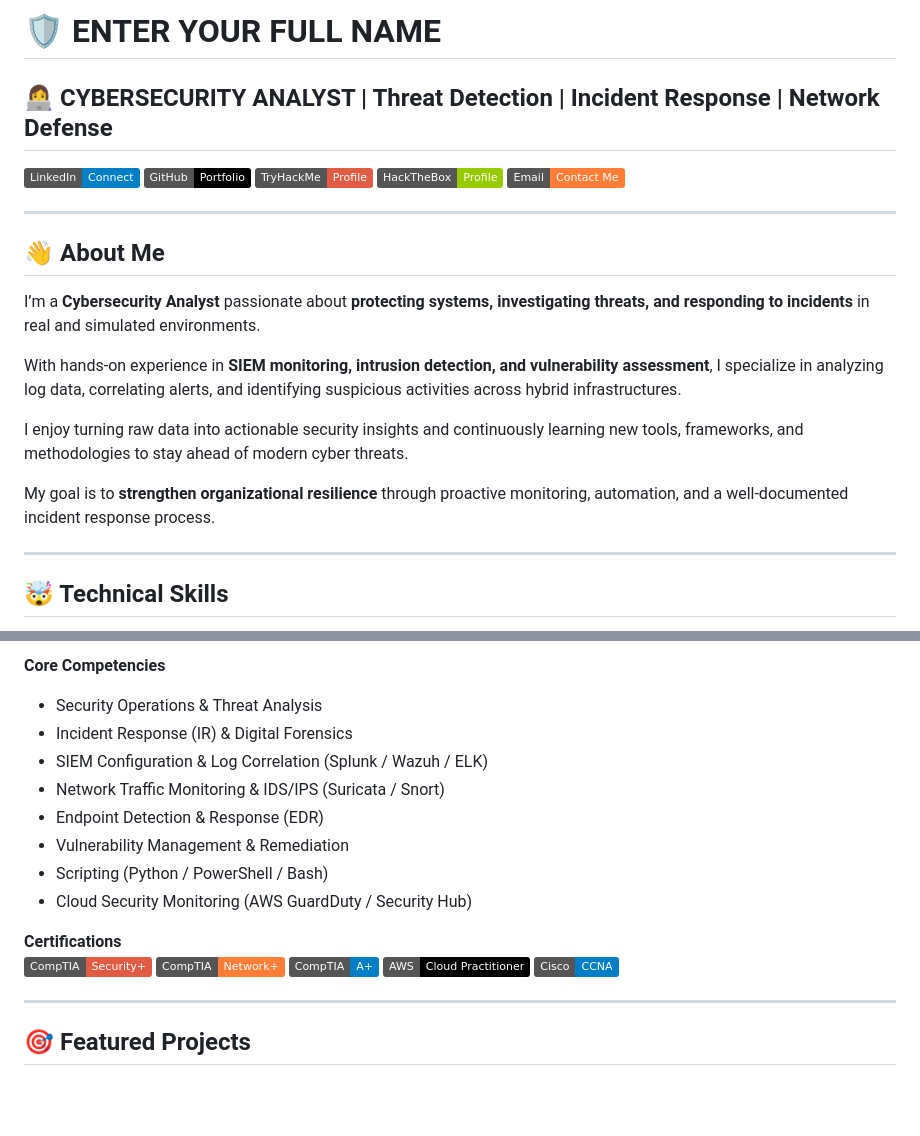
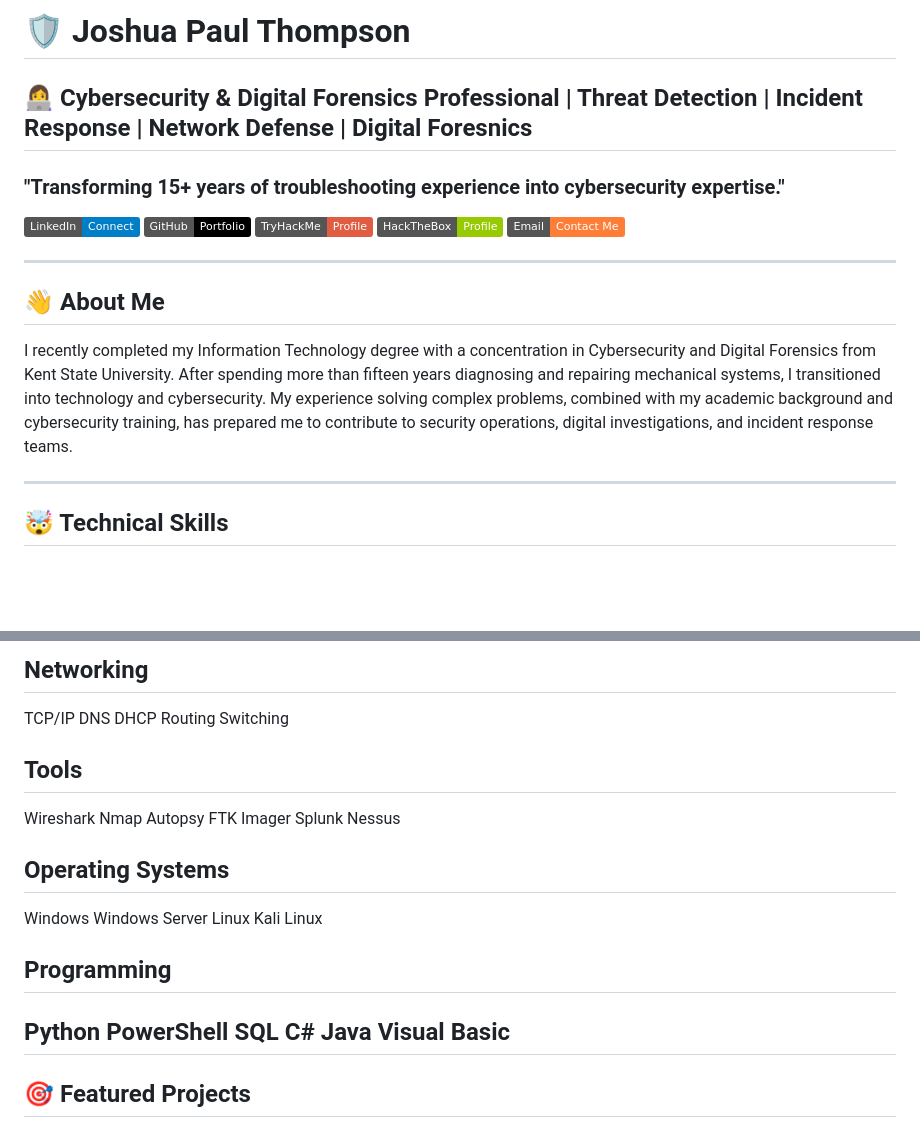
Before and after one commit to JoshuaPaulThompson/JoshuaPaulThompson.github.io, a Markdown page: cyber-analyst.md, 2 parts joined by grey strips. Rendered like a GitHub page; badges without logos; blank space fills up the shorter version.

```diff
--- a/cyber-analyst.md
+++ b/cyber-analyst.md
@@ -1,23 +1,17 @@
-# 🛡️ ENTER YOUR FULL NAME
-## 👩‍💻 CYBERSECURITY ANALYST | Threat Detection | Incident Response | Network Defense
-
-[![LinkedIn](https://img.shields.io/badge/LinkedIn-Connect-blue)](https://linkedin.com/in/<yourlinkedin>)
-[![GitHub](https://img.shields.io/badge/GitHub-Portfolio-black)](https://github.com/<yourgithub>)
-[![TryHackMe](https://img.shields.io/badge/TryHackMe-Profile-red)](https://tryhackme.com/p/<yourtryhackme>)
-[![HackTheBox](https://img.shields.io/badge/HackTheBox-Profile-green)](https://hackthebox.com/home/users/profile/<yourid>)
-[![Email](https://img.shields.io/badge/Email-Contact%20Me-orange)](mailto:<youremail>@gmail.com)
+# 🛡️ Joshua Paul Thompson
+## 👩‍💻 Cybersecurity & Digital Forensics Professional | Threat Detection | Incident Response | Network Defense | Digital Foresnics
+### "Transforming 15+ years of troubleshooting experience into cybersecurity expertise."
+[![LinkedIn](https://img.shields.io/badge/LinkedIn-Connect-blue)](https://www.linkedin.com/in/joshuapthompson/)
+[![GitHub](https://img.shields.io/badge/GitHub-Portfolio-black)](https://github.com/JoshuaPaulThompson)
+[![TryHackMe](https://img.shields.io/badge/TryHackMe-Profile-red)](https://tryhackme.com/p/jpthompson264)
+[![HackTheBox](https://img.shields.io/badge/HackTheBox-Profile-green)](https://profile.hackthebox.com/profile/019eb343-d16b-72b7-9054-54bfa65b6443)
+[![Email](https://img.shields.io/badge/Email-Contact%20Me-orange)](mailto:jpthompson264@gmail.com)
 
 ---
 
 ## 👋 About Me
 
-I’m a **Cybersecurity Analyst** passionate about **protecting systems, investigating threats, and responding to incidents** in real and simulated environments.
-
-With hands-on experience in **SIEM monitoring, intrusion detection, and vulnerability assessment**, I specialize in analyzing log data, correlating alerts, and identifying suspicious activities across hybrid infrastructures.
-
-I enjoy turning raw data into actionable security insights and continuously learning new tools, frameworks, and methodologies to stay ahead of modern cyber threats.
-
-My goal is to **strengthen organizational resilience** through proactive monitoring, automation, and a well-documented incident response process.
+I recently completed my Information Technology degree with a concentration in Cybersecurity and Digital Forensics from Kent State University. After spending more than fifteen years diagnosing and repairing mechanical systems, I transitioned into technology and cybersecurity. My experience solving complex problems, combined with my academic background and cybersecurity training, has prepared me to contribute to security operations, digital investigations, and incident response teams.
 
 ---
 
@@ -27,17 +26,32 @@ My goal is to **strengthen organizational resilience** through proactive monitor
 
-**Core Competencies**
-- Security Operations & Threat Analysis
-- Incident Response (IR) & Digital Forensics
-- SIEM Configuration & Log Correlation (Splunk / Wazuh / ELK)
-- Network Traffic Monitoring & IDS/IPS (Suricata / Snort)
-- Endpoint Detection & Response (EDR)
-- Vulnerability Management & Remediation
-- Scripting (Python / PowerShell / Bash)
-- Cloud Security Monitoring (AWS GuardDuty / Security Hub)
+## Networking
+TCP/IP
+DNS
+DHCP
+Routing
+Switching
 
-**Certifications**
-![CompTIA Security+](https://img.shields.io/badge/CompTIA-Security+-red) ![Network+](https://img.shields.io/badge/CompTIA-Network+-orange) ![A+](https://img.shields.io/badge/CompTIA-A+-blue) ![AWS Cloud Practitioner](https://img.shields.io/badge/AWS-Cloud_Practitioner-black) ![CCNA](https://img.shields.io/badge/Cisco-CCNA-blue)
+## Tools
+Wireshark
+Nmap
+Autopsy
+FTK Imager
+Splunk
+Nessus
 
+## Operating Systems
+Windows
+Windows Server
+Linux
+Kali Linux
+
+## Programming
+Python
+PowerShell
+SQL
+C#
+Java
+Visual Basic
 ---
 
 ## 🎯 Featured Projects
```
Also changed, not shown: other parts of cyber-analyst.md (+6 -1 lines).
